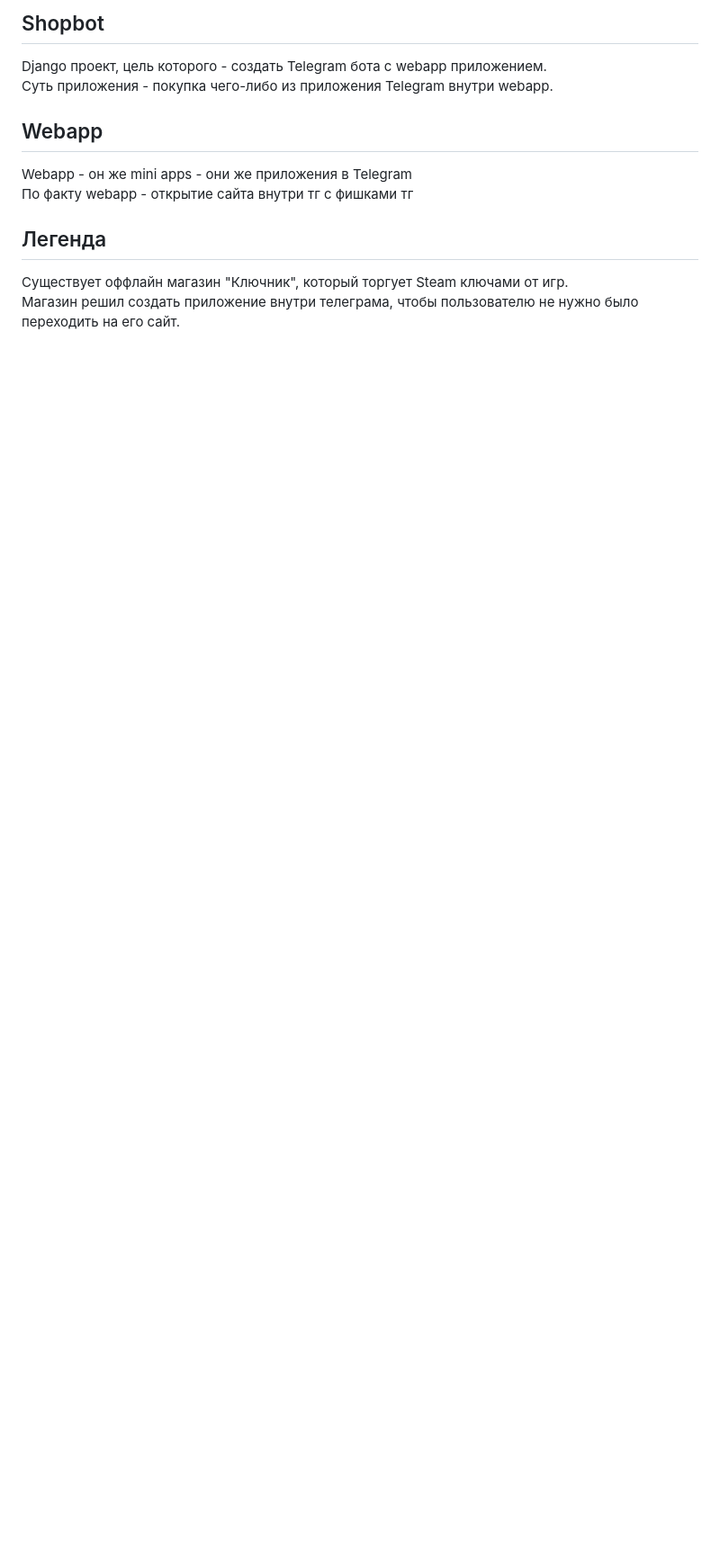
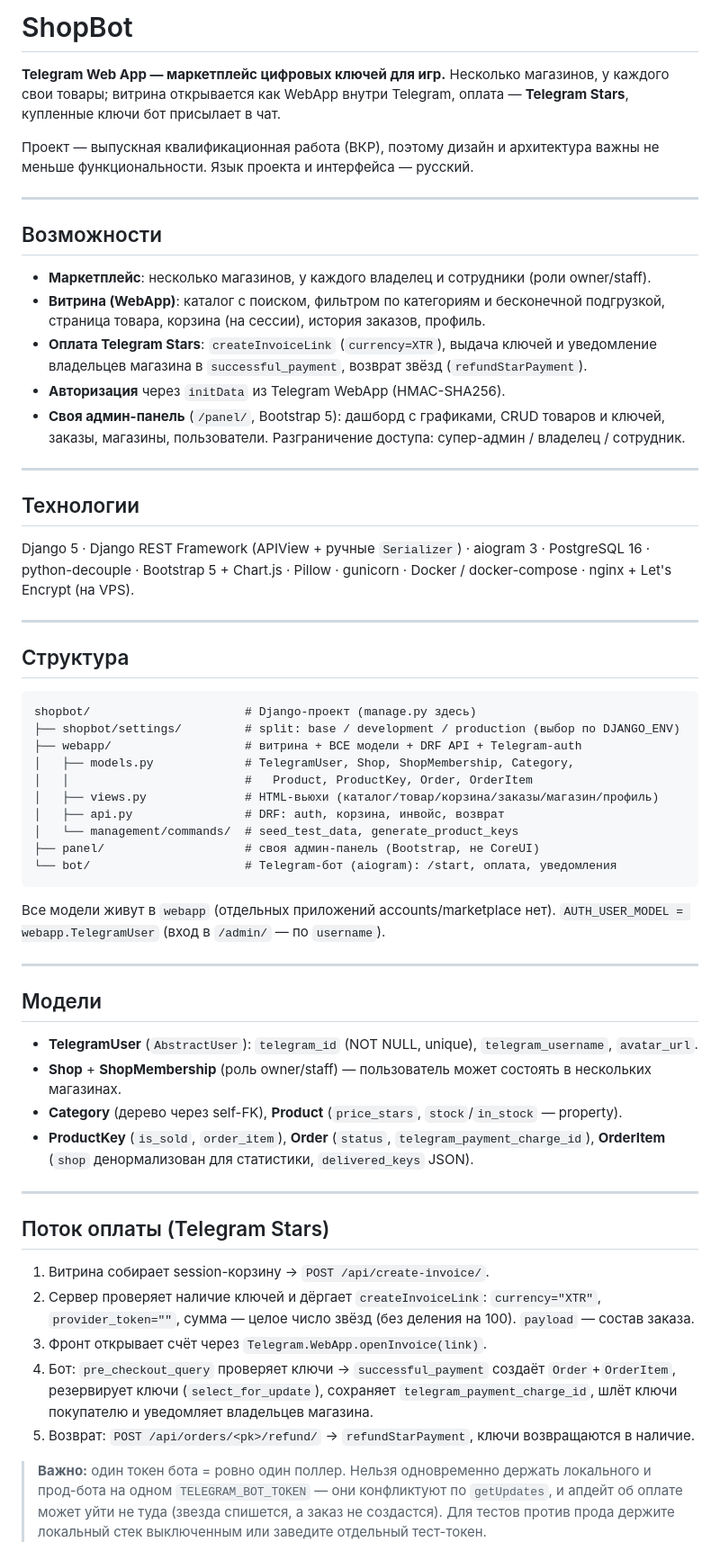
Before and after one commit to Makcxim/ShopBot, a Markdown page: README.md, the part around one of its changes. Shown at 90% size. Drawn GitHub-style; blank space fills up the shorter version.

Commit message:
docs: actualize readme for marketplace, untrack claude.md

````diff
--- a/README.md
+++ b/README.md
@@ -1,15 +1,78 @@
-## Shopbot
+# ShopBot
 
-Django проект, цель которого - создать Telegram бота с webapp приложением.
-Суть приложения - покупка чего-либо из приложения Telegram внутри webapp.
+**Telegram Web App — маркетплейс цифровых ключей для игр.**
+Несколько магазинов, у каждого свои товары; витрина открывается как WebApp внутри
+Telegram, оплата — **Telegram Stars**, купленные ключи бот присылает в чат.
 
+Проект — выпускная квалификационная работа (ВКР), поэтому дизайн и архитектура важны
+не меньше функциональности. Язык проекта и интерфейса — русский.
 
-## Webapp
-Webapp - он же mini apps - они же приложения в Telegram
-По факту webapp - открытие сайта внутри тг с фишками тг
+---
 
+## Возможности
 
-## Легенда
-Существует оффлайн магазин "Ключник", который торгует Steam ключами от игр.
-Магазин решил создать приложение внутри телеграма, чтобы пользователю не нужно было переходить на его сайт.
+- **Маркетплейс**: несколько магазинов, у каждого владелец и сотрудники (роли owner/staff).
+- **Витрина (WebApp)**: каталог с поиском, фильтром по категориям и бесконечной
+  подгрузкой, страница товара, корзина (на сессии), история заказов, профиль.
+- **Оплата Telegram Stars**: `createInvoiceLink` (`currency=XTR`), выдача ключей и
+  уведомление владельцев магазина в `successful_payment`, возврат звёзд (`refundStarPayment`).
+- **Авторизация** через `initData` из Telegram WebApp (HMAC-SHA256).
+- **Своя админ-панель** (`/panel/`, Bootstrap 5): дашборд с графиками, CRUD товаров и
+  ключей, заказы, магазины, пользователи. Разграничение доступа: супер-админ / владелец / сотрудник.
 
+---
+
+## Технологии
+
+Django 5 · Django REST Framework (APIView + ручные `Serializer`) · aiogram 3 ·
+PostgreSQL 16 · python-decouple · Bootstrap 5 + Chart.js · Pillow · gunicorn ·
+Docker / docker-compose · nginx + Let's Encrypt (на VPS).
+
+---
+
+## Структура
+
+```
+shopbot/                      # Django-проект (manage.py здесь)
+├── shopbot/settings/         # split: base / development / production (выбор по DJANGO_ENV)
+├── webapp/                   # витрина + ВСЕ модели + DRF API + Telegram-auth
+│   ├── models.py             # TelegramUser, Shop, ShopMembership, Category,
+│   │                         #   Product, ProductKey, Order, OrderItem
+│   ├── views.py              # HTML-вьюхи (каталог/товар/корзина/заказы/магазин/профиль)
+│   ├── api.py                # DRF: auth, корзина, инвойс, возврат
+│   └── management/commands/  # seed_test_data, generate_product_keys
+├── panel/                    # своя админ-панель (Bootstrap, не CoreUI)
+└── bot/                      # Telegram-бот (aiogram): /start, оплата, уведомления
+```
+
+Все модели живут в `webapp` (отдельных приложений accounts/marketplace нет).
+`AUTH_USER_MODEL = webapp.TelegramUser` (вход в `/admin/` — по `username`).
+
+---
+
+## Модели
+
+- **TelegramUser** (`AbstractUser`): `telegram_id` (NOT NULL, unique), `telegram_username`, `avatar_url`.
+- **Shop** + **ShopMembership** (роль owner/staff) — пользователь может состоять в нескольких магазинах.
+- **Category** (дерево через self-FK), **Product** (`price_stars`, `stock`/`in_stock` — property).
+- **ProductKey** (`is_sold`, `order_item`), **Order** (`status`, `telegram_payment_charge_id`),
+  **OrderItem** (`shop` денормализован для статистики, `delivered_keys` JSON).
+
+---
+
+## Поток оплаты (Telegram Stars)
+
+1. Витрина собирает session-корзину → `POST /api/create-invoice/`.
+2. Сервер проверяет наличие ключей и дёргает `createInvoiceLink`: `currency="XTR"`,
+   `provider_token=""`, сумма — целое число звёзд (без деления на 100). `payload` — состав заказа.
+3. Фронт открывает счёт через `Telegram.WebApp.openInvoice(link)`.
+4. Бот: `pre_checkout_query` проверяет ключи → `successful_payment` создаёт `Order`+`OrderItem`,
+   резервирует ключи (`select_for_update`), сохраняет `telegram_payment_charge_id`,
+   шлёт ключи покупателю и уведомляет владельцев магазина.
+5. Возврат: `POST /api/orders/<pk>/refund/` → `refundStarPayment`, ключи возвращаются в наличие.
+
+> **Важно:** один токен бота = ровно один поллер. Нельзя одновременно держать
+> локального и прод-бота на одном `TELEGRAM_BOT_TOKEN` — они конфликтуют по `getUpdates`,
+> и апдейт об оплате может уйти не туда (звезда спишется, а заказ не создастся).
+> Для тестов против прода держите локальный стек выключенным или заведите отдельный тест-токен.
+
````
Also changed, not shown: other parts of README.md (+49 -91 lines).
